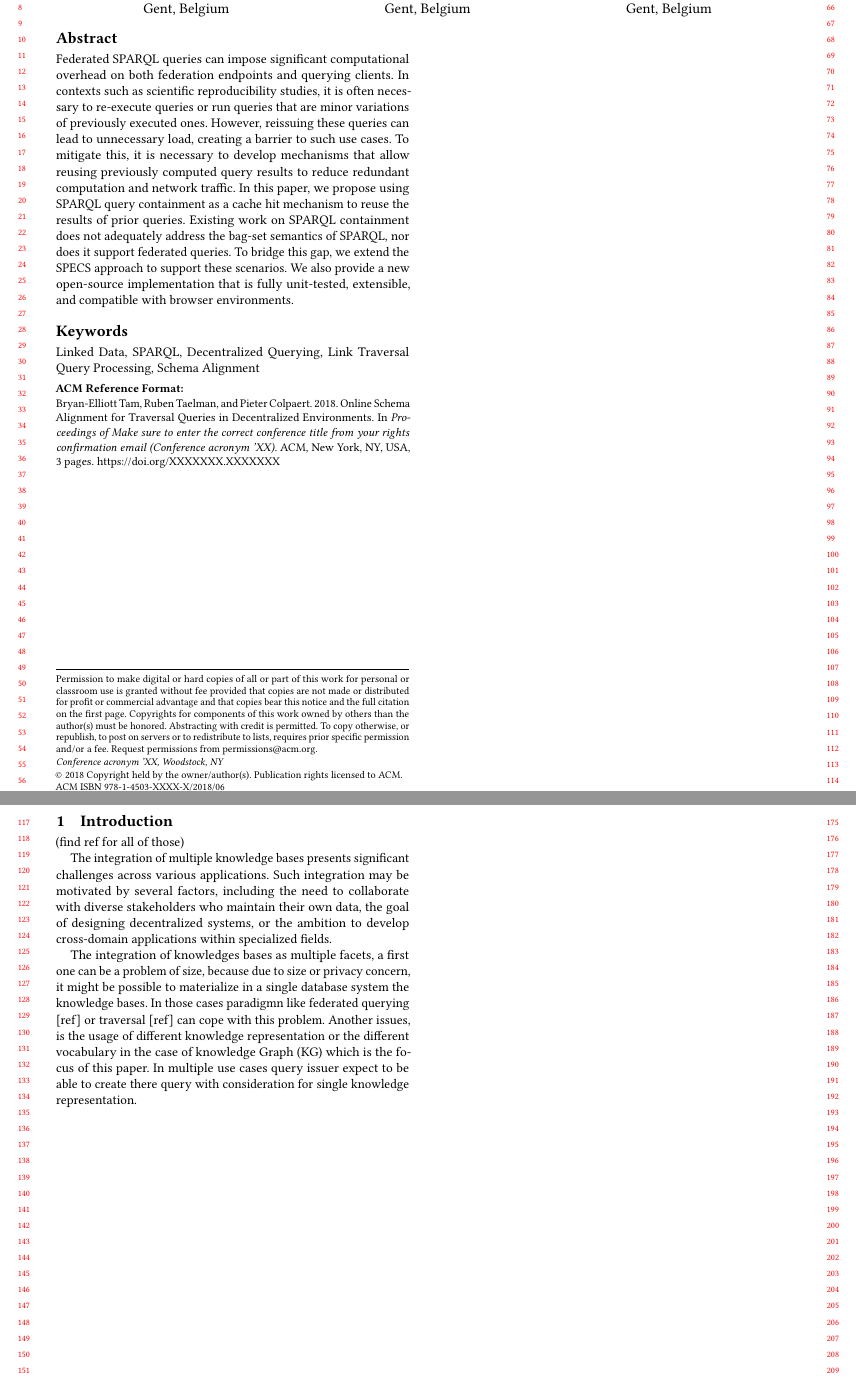
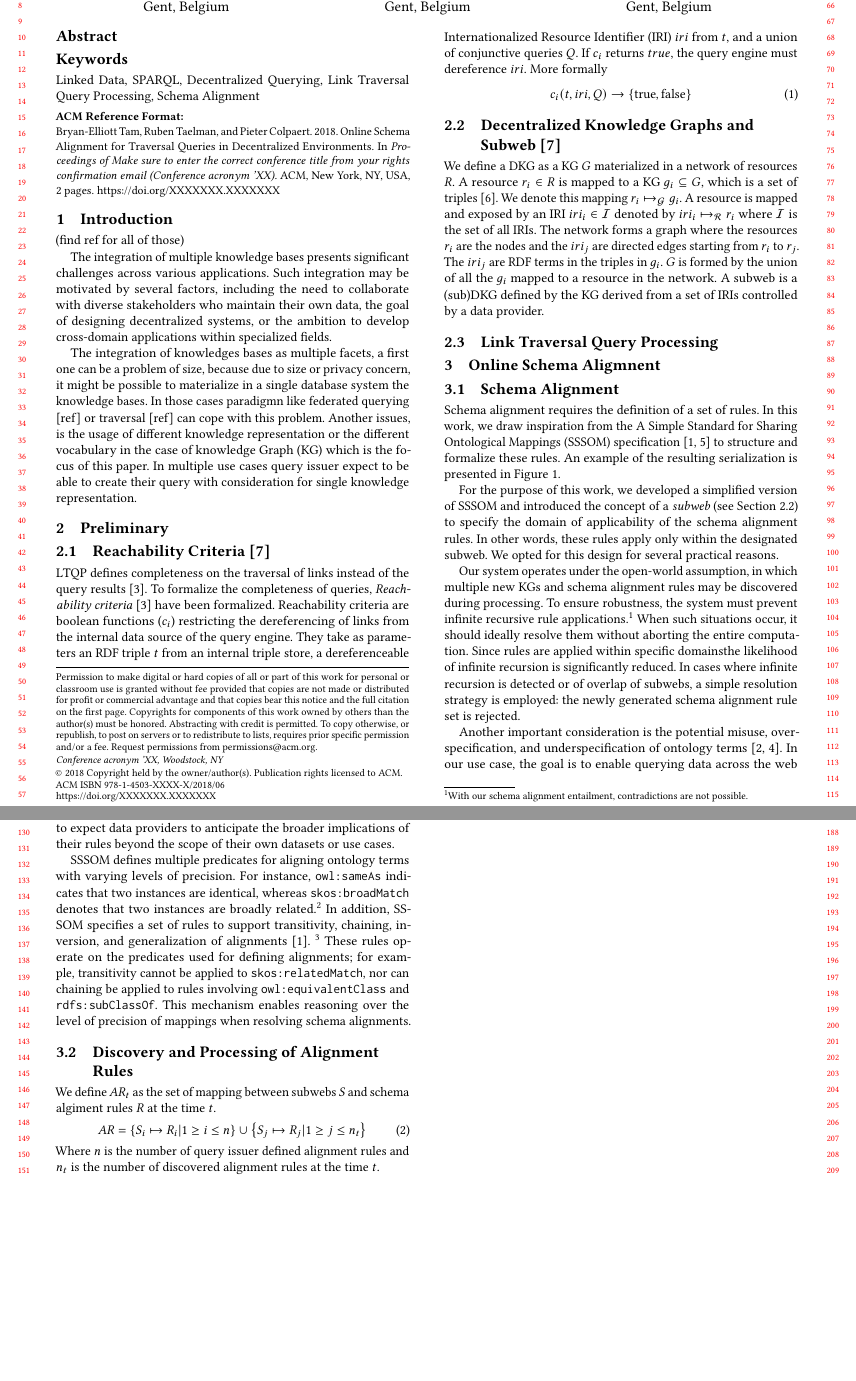
Before and after one commit to constraintAutomaton/Online-Schema-Alignment-for-Link-Traversal-Queries-in-Decentralized-Knowledge-Graphs, a LaTeX paper (main.tex, which reads section/abstract.tex, section/method.tex, section/preliminary.tex): two parts of pages 1 and 2 of 3 before the commit and two parts of pages 1 and 2 of 2 after it, joined at a grey line, cut so that both start at the same text, the shorter picture padded with empty space. Compiled offline with pdfLaTeX.

Commit message:
progression of the paper

```diff
--- a/main.tex
+++ b/main.tex
@@ -109,6 +118,8 @@
 
 
 \newacronym{kg}{KG}{knowledge Graph}
+\newacronym{sssom}{SSSOM}{A Simple Standard for Sharing Ontological Mappings}
+\newacronym{iri}{IRI}{Internationalized Resource Identifier}
 
 %%
 %% end of the preamble, start of the body of the document source.
@@ -160,7 +171,7 @@
 %% of authors' names for this purpose.
 \renewcommand{\shortauthors}{Tam et al.}
 
-\include{section/abstract}
+\subfile{section/abstract}
 
 %%
 %% Keywords. The author(s) should pick words that accurately describe
--- a/section/abstract.tex
+++ b/section/abstract.tex
@@ -1,13 +1,8 @@
 \begin{abstract}
 % Context
-Federated SPARQL queries can impose significant computational overhead on both federation endpoints and querying clients.
 % Need
-In contexts such as scientific reproducibility studies, it is often necessary to re-execute queries or run queries that are minor variations of previously executed ones. However, reissuing these queries can lead to unnecessary load, creating a barrier to such use cases.
 % Task
-To mitigate this, it is necessary to develop mechanisms that allow reusing previously computed query results to reduce redundant computation and network traffic.
 % Object
- In this paper, we propose using SPARQL query containment as a cache hit mechanism to reuse the results of prior queries. Existing work on SPARQL containment does not adequately address the bag-set semantics of SPARQL, nor does it support federated queries. To bridge this gap, we extend the SPECS approach to support these scenarios. We also provide a new open-source implementation that is fully unit-tested, extensible, and compatible with browser environments.
-
 % Findings
 % Conclusion
 \end{abstract}
--- /dev/null
+++ b/section/method.tex
@@ -0,0 +1,27 @@
+\section{Online Schema Aligmnent}
+
+\subsection{Schema Alignment}
+Schema alignment requires the definition of a set of rules.
+In this work, we draw inspiration from the \gls{sssom} specification~\cite{sssom_website, matentzoglu2022simple} to structure and formalize these rules.
+An example of the resulting serialization is presented in Figure~\ref{fig:ruleSet}.
+
+For the purpose of this work, we developed a simplified version of \gls{sssom} and introduced the concept of a \emph{subweb} (see Section~\ref{sec:dkg}) to specify the domain of applicability of the schema alignment rules.
+In other words, these rules apply only within the designated subweb.
+We opted for this design for several practical reasons.
+
+Our system operates under the open-world assumption, in which multiple new \glspl{kg} and schema alignment rules may be discovered during processing.
+To ensure robustness, the system must prevent infinite recursive rule applications.\footnote{With our schema alignment entailment, contradictions are not possible.}
+When such situations occur, it should ideally resolve them without aborting the entire computation.
+Since rules are applied within specific domainsthe likelihood of infinite recursion is significantly reduced.
+In cases where infinite recursion is detected or of overlap of subwebs, a simple resolution strategy is employed: the newly generated schema alignment rule set is rejected.
+
+Another important consideration is the potential misuse, overspecification, and underspecification of ontology terms~\cite{abedjan2012reconciling, lorey2011rdf}.
+In our use case, the goal is to enable querying data across the web under the assumption that data providers best understand their own data models and the intended entailments.
+However, we also allow query issuers to define additional rules that may interact with those provided by data publishers.
+This is justified by the fact that query issuers can more easily track and manage the consequences of their own entailment definitions, whereas it would be unrealistic to expect data providers to anticipate the broader implications of their rules beyond the scope of their own datasets or use cases.
+
+\Gls{sssom} defines multiple predicates for aligning ontology terms with varying levels of precision.
+For instance, \texttt{owl:sameAs} indicates that two instances are identical, whereas \texttt{skos:broadMatch} denotes that two instances are broadly related.\footnote{Prefix definitions are omitted for brevity.}
+In addition, \gls{sssom} specifies a set of rules to support transitivity, chaining, inversion, and generalization of alignments~\cite{sssom_website}.~\footnote{\url{https://mapping-commons.github.io/sssom/chaining-rules/}}
+These rules operate on the predicates used for defining alignments; for example, transitivity cannot be applied to \texttt{skos:relatedMatch}, nor can chaining be applied to rules involving \texttt{owl:equivalentClass} and \texttt{rdfs:subClassOf}.
+This mechanism enables reasoning over the level of precision of mappings when resolving schema alignments.
@@ -0,0 +36,12 @@
+    \label{fig:ruleSet}
+\end{figure}
+
+\subsection{Discovery and Processing of Alignment Rules}
+We define $AR_t$ as the set of mapping between subwebs $S$ and schema algiment rules $R$ at the time $t$.
+\begin{equation} \label{eq:schema_alignment_scoped}
+    AR = \left\{ S_i \mapsto R_i| 1 \ge i \le n \right\} \cup \left\{ S_j \mapsto R_j| 1 \ge j \le n_t \right\}
+\end{equation}
+Where $n$ is the number of query issuer defined alignment rules and $n_t$ is the number of discovered alignment rules at the time $t$.
+
+\subsubsection{Software Architecture}
+test
--- /dev/null
+++ b/section/preliminary.tex
@@ -0,0 +1,26 @@
+\section{Preliminary}
+
+\subsection{Reachability Criteria~\cite{traveling_map_ltqp}}
+
+LTQP defines completeness on the traversal of links instead of the query results~\cite{Hartig2012}.
+To formalize the completeness of queries, \emph{Reachability criteria}~\cite{Hartig2012} have been formalized.
+Reachability criteria are boolean functions ($c_i$) restricting the dereferencing of links from the internal data source of the query engine.
+They take as parameters an RDF triple $t$ from an internal triple store, a dereferenceable \gls{iri} $iri$ from $t$, and a union of conjunctive queries $Q$.
+If $c_i$ returns $true$, the query engine must dereference $iri$.
+More formally
+\begin{equation}\label{eq:reachabilityCriteria}
+c_i(t, iri, Q) \rightarrow \left\{ \mathrm{true}, \mathrm{false} \right\}
+\end{equation}
+
+\subsection{Decentralized Knowledge Graphs and Subweb~\cite{traveling_map_ltqp}}\label{sec:dkg}
+
+We define a DKG as a KG $G$ materialized in a network of resources $R$.
+A resource $r_i \in R$ is mapped to a KG $g_i \subseteq G$, which is a set of triples~\cite{w3ConceptsAbstract}.
+We denote this mapping $r_i \mapsto_{\mathcal{G}} g_i$.
+A resource is mapped and exposed by an \gls{iri} $iri_i \in \mathcal{I}$ denoted by $iri_i \mapsto_{\mathcal{R}} r_i$ where $\mathcal{I}$ is the set of all \glspl{iri}.
+The network forms a graph where the resources $r_i$ are the nodes and the $iri_j$ are directed edges starting from $r_i$ to $r_j$.
+The $iri_j$ are RDF terms in the triples in $g_i$.
+$G$ is formed by the union of all the $g_i$ mapped to a resource in the network.
+A subweb is a (sub)DKG defined by the KG derived from a set of \glspl{iri} controlled by a data provider.
+
+\subsection{Link Traversal Query Processing}
```
Also changed, not shown: references.bib (+72 -1 lines), section/introduction.tex (+1 -1 lines), makefile, main.tex (21 more changed lines), section/method.tex (8 more changed lines), 2 other files.
